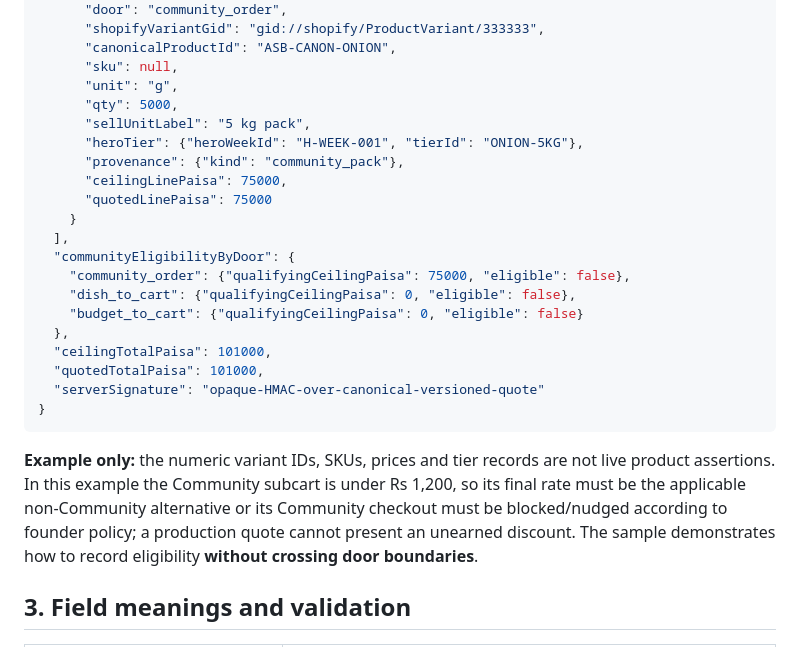
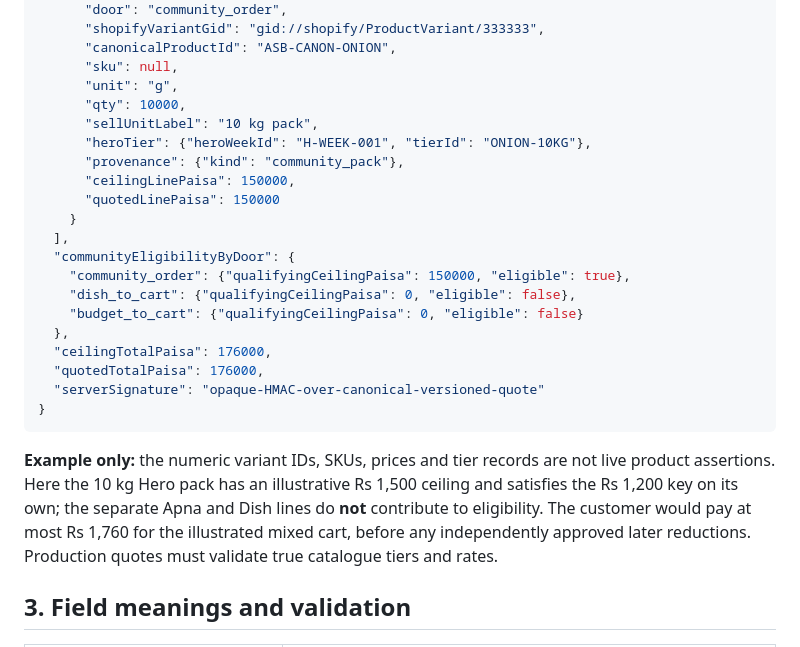
Before and after one commit to Baftwaqas/asb-pipeline, a Markdown page: docs/quote-contract-v1.md, the part around the change. Drawn GitHub-style.

Commit message:
docs: make mixed-door quote example eligible under Rs 1200 key

````diff
--- a/docs/quote-contract-v1.md
+++ b/docs/quote-contract-v1.md
@@ -64,26 +64,26 @@ All money is an integer in **paisa** (1 PKR = 100 paisa); `qty` is a **positive
       "canonicalProductId": "ASB-CANON-ONION",
       "sku": null,
       "unit": "g",
-      "qty": 5000,
-      "sellUnitLabel": "5 kg pack",
-      "heroTier": {"heroWeekId": "H-WEEK-001", "tierId": "ONION-5KG"},
+      "qty": 10000,
+      "sellUnitLabel": "10 kg pack",
+      "heroTier": {"heroWeekId": "H-WEEK-001", "tierId": "ONION-10KG"},
       "provenance": {"kind": "community_pack"},
-      "ceilingLinePaisa": 75000,
-      "quotedLinePaisa": 75000
+      "ceilingLinePaisa": 150000,
+      "quotedLinePaisa": 150000
     }
   ],
   "communityEligibilityByDoor": {
-    "community_order": {"qualifyingCeilingPaisa": 75000, "eligible": false},
+    "community_order": {"qualifyingCeilingPaisa": 150000, "eligible": true},
     "dish_to_cart": {"qualifyingCeilingPaisa": 0, "eligible": false},
     "budget_to_cart": {"qualifyingCeilingPaisa": 0, "eligible": false}
   },
-  "ceilingTotalPaisa": 101000,
-  "quotedTotalPaisa": 101000,
+  "ceilingTotalPaisa": 176000,
+  "quotedTotalPaisa": 176000,
   "serverSignature": "opaque-HMAC-over-canonical-versioned-quote"
 }
 ```
 
-**Example only:** the numeric variant IDs, SKUs, prices and tier records are not live product assertions. In this example the Community subcart is under Rs 1,200, so its final rate must be the applicable non-Community alternative or its Community checkout must be blocked/nudged according to founder policy; a production quote cannot present an unearned discount. The sample demonstrates how to record eligibility **without crossing door boundaries**.
+**Example only:** the numeric variant IDs, SKUs, prices and tier records are not live product assertions. Here the 10 kg Hero pack has an illustrative Rs 1,500 ceiling and satisfies the Rs 1,200 key on its own; the separate Apna and Dish lines do **not** contribute to eligibility. The customer would pay at most Rs 1,760 for the illustrated mixed cart, before any independently approved later reductions. Production quotes must validate true catalogue tiers and rates.
 
 ## 3. Field meanings and validation
 
````
